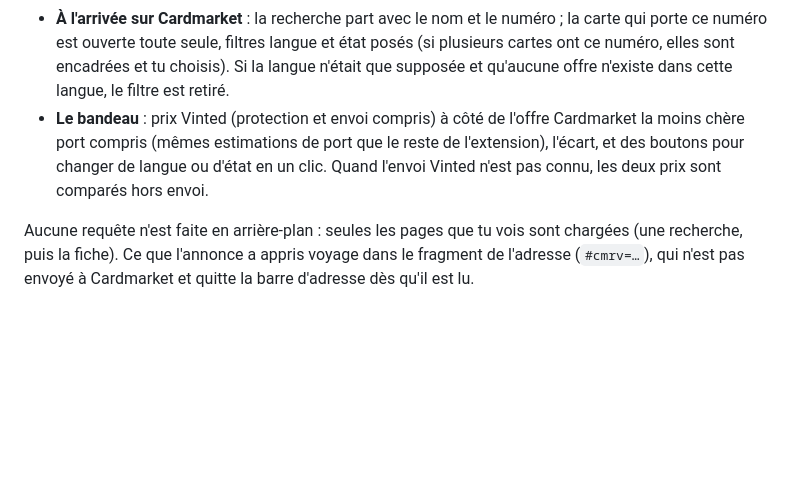
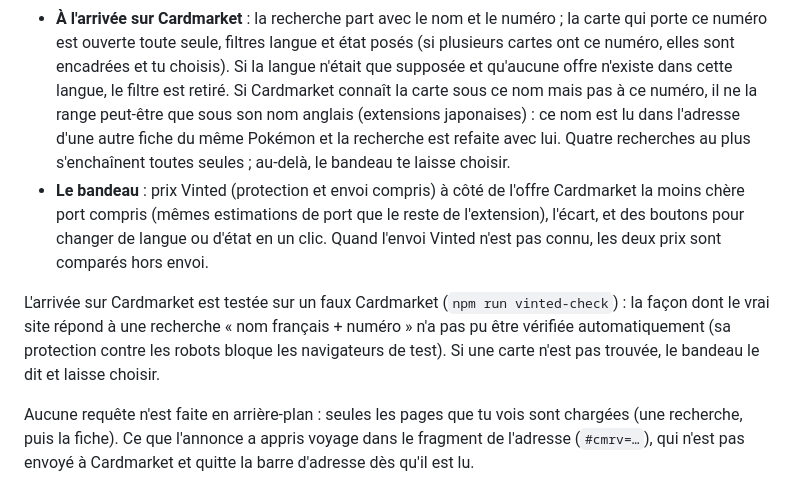
Before and after one commit to Lioxyze/Cardmarket-Regroupeur, a Markdown page: README.md, the part around the change. GitHub-like rendering; blank space fills up the shorter version.

Commit message:
Documentation : repli par le nom anglais, ce qui n'a pas pu être vérifié sur le vrai Cardmarket
Co-Authored-By: Claude Opus 5.5 <noreply@anthropic.com>

```diff
--- a/README.md
+++ b/README.md
@@ -416,9 +416,17 @@ Voir sur Cardmarket, en détail (`src/compare.js`, chargé sur les deux sites) :
 - **À l'arrivée sur Cardmarket** : la recherche part avec le nom et le numéro ; la carte qui porte ce numéro est
   ouverte toute seule, filtres langue et état posés (si plusieurs cartes ont ce numéro, elles sont encadrées et tu
   choisis). Si la langue n'était que supposée et qu'aucune offre n'existe dans cette langue, le filtre est retiré.
+  Si Cardmarket connaît la carte sous ce nom mais pas à ce numéro, il ne la range peut-être que sous son nom
+  anglais (extensions japonaises) : ce nom est lu dans l'adresse d'une autre fiche du même Pokémon et la recherche
+  est refaite avec lui. Quatre recherches au plus s'enchaînent toutes seules ; au-delà, le bandeau te laisse
+  choisir.
 - **Le bandeau** : prix Vinted (protection et envoi compris) à côté de l'offre Cardmarket la moins chère port
   compris (mêmes estimations de port que le reste de l'extension), l'écart, et des boutons pour changer de langue
   ou d'état en un clic. Quand l'envoi Vinted n'est pas connu, les deux prix sont comparés hors envoi.
+
+L'arrivée sur Cardmarket est testée sur un faux Cardmarket (`npm run vinted-check`) : la façon dont le vrai site
+répond à une recherche « nom français + numéro » n'a pas pu être vérifiée automatiquement (sa protection contre
+les robots bloque les navigateurs de test). Si une carte n'est pas trouvée, le bandeau le dit et laisse choisir.
 
 Aucune requête n'est faite en arrière-plan : seules les pages que tu vois sont chargées (une recherche, puis la
 fiche). Ce que l'annonce a appris voyage dans le fragment de l'adresse (`#cmrv=…`), qui n'est pas envoyé à
```
